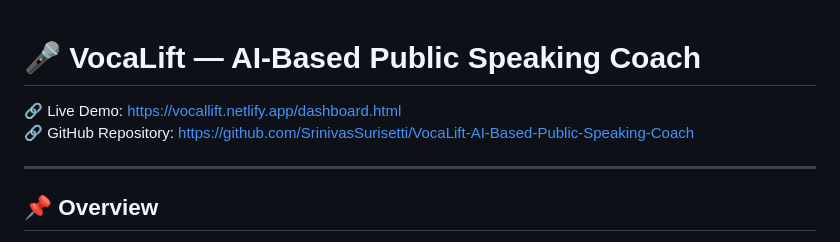
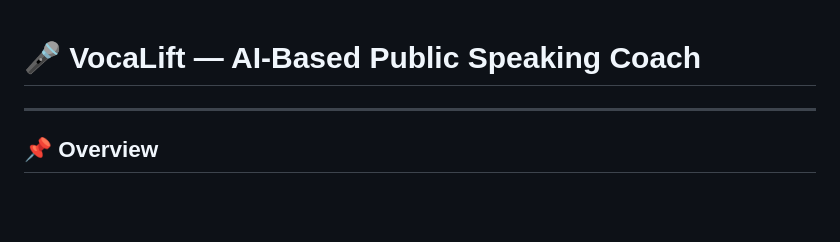
Before and after one commit to SrinivasSurisetti/VocaLift-AI-Based-Public-Speaking-Coach, a Markdown page: README.md, the part around the change. GitHub-like rendering; blank space fills up the shorter version.

```diff
--- a/README.md
+++ b/README.md
@@ -1,7 +1,4 @@
 # 🎤 VocaLift — AI-Based Public Speaking Coach
-
-🔗 Live Demo: https://vocallift.netlify.app/dashboard.html
-🔗 GitHub Repository: https://github.com/SrinivasSurisetti/VocaLift-AI-Based-Public-Speaking-Coach
 
 ---
 
```
